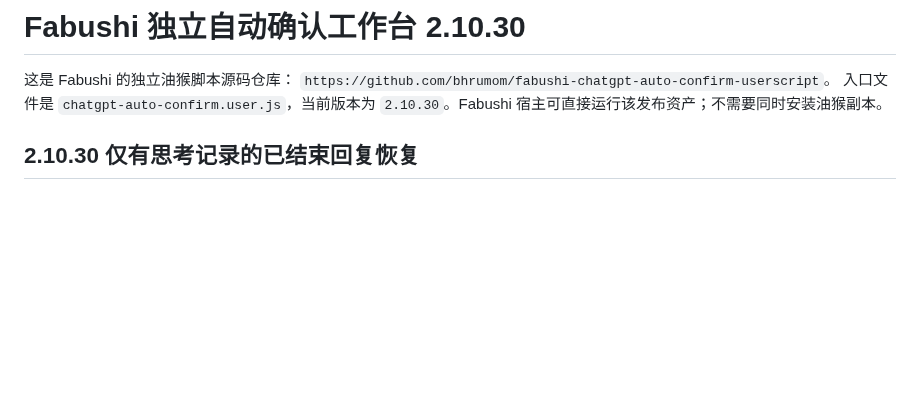
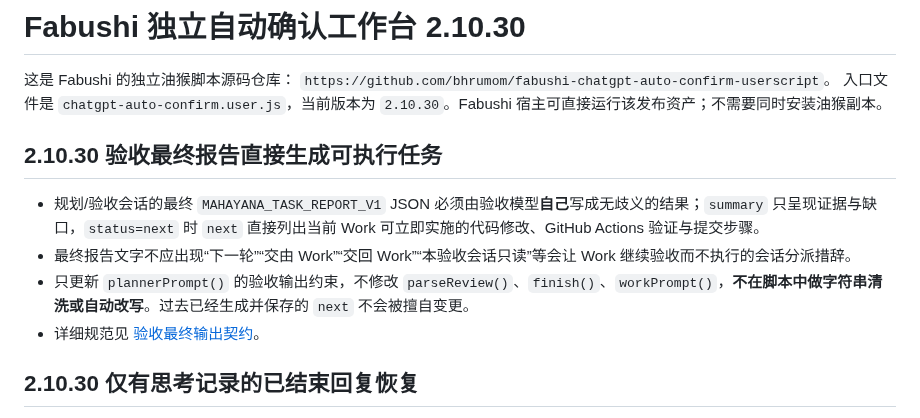
Before and after one commit to bhrumom/fabushi-chatgpt-auto-confirm-userscript, a Markdown page: README.md, the part around the change. Drawn GitHub-style; blank space fills up the shorter version.

Commit message:
docs: clarify Review model authors execution-ready final JSON

```diff
--- a/README.md
+++ b/README.md
@@ -3,6 +3,13 @@
 这是 Fabushi 的独立油猴脚本源码仓库：
 `https://github.com/bhrumom/fabushi-chatgpt-auto-confirm-userscript`。
 入口文件是 `chatgpt-auto-confirm.user.js`，当前版本为 `2.10.30`。Fabushi 宿主可直接运行该发布资产；不需要同时安装油猴副本。
+
+## 2.10.30 验收最终报告直接生成可执行任务
+
+- 规划/验收会话的最终 `MAHAYANA_TASK_REPORT_V1` JSON 必须由验收模型**自己**写成无歧义的结果；`summary` 只呈现证据与缺口，`status=next` 时 `next` 直接列出当前 Work 可立即实施的代码修改、GitHub Actions 验证与提交步骤。
+- 最终报告文字不应出现“下一轮”“交由 Work”“交回 Work”“本验收会话只读”等会让 Work 继续验收而不执行的会话分派措辞。
+- 只更新 `plannerPrompt()` 的验收输出约束，不修改 `parseReview()`、`finish()`、`workPrompt()`，**不在脚本中做字符串清洗或自动改写**。过去已经生成并保存的 `next` 不会被擅自变更。
+- 详细规范见 [验收最终输出契约](docs/specs/review-work-executable-handoff-v2.10.30.md)。
 
 ## 2.10.30 仅有思考记录的已结束回复恢复
 
```
